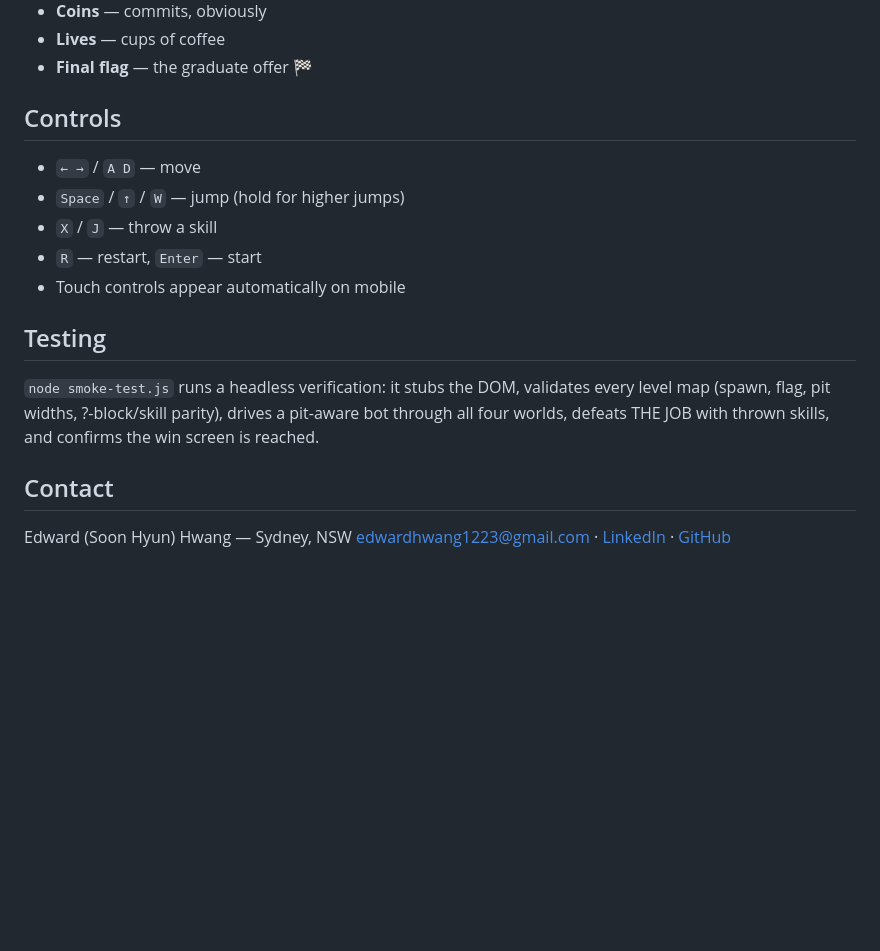
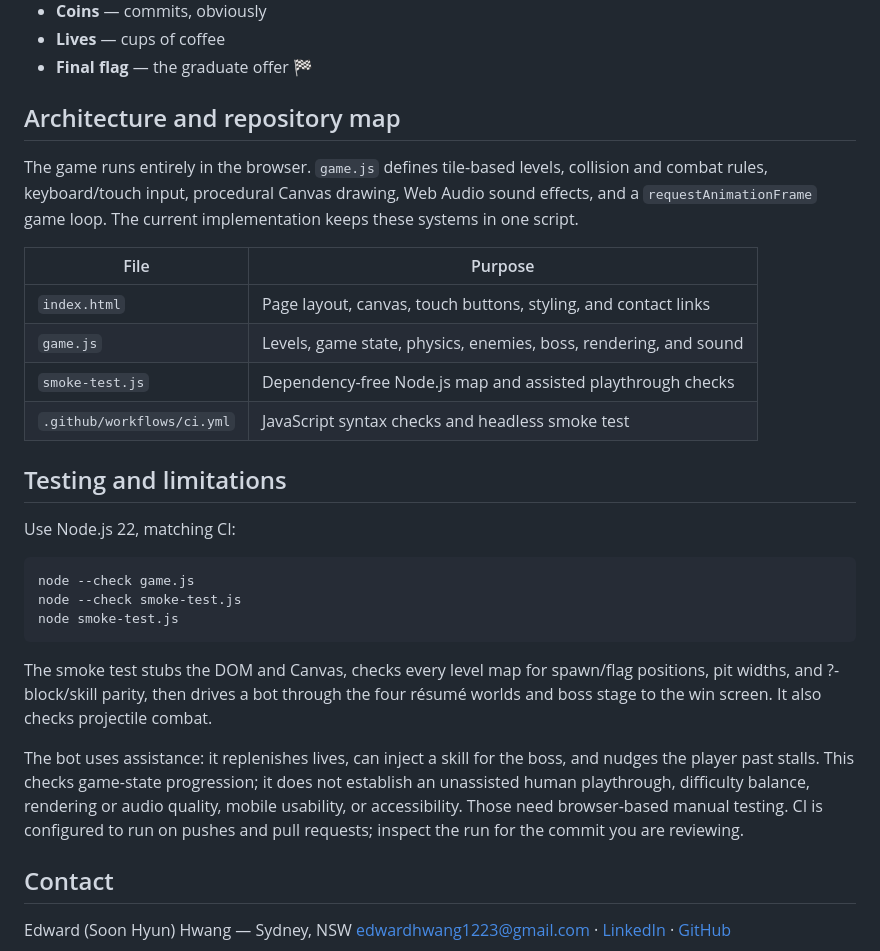
Before and after one commit to EdwardH-jedi/career-quest, a Markdown page: README.md, the part around one of its changes. GitHub-like rendering; blank space fills up the shorter version.

````diff
--- a/README.md
+++ b/README.md
@@ -61,20 +74,41 @@ Stomping works too. QA is QA.
 - **Lives** — cups of coffee
 - **Final flag** — the graduate offer 🏁
 
-## Controls
+## Architecture and repository map
 
-- `← →` / `A D` — move
-- `Space` / `↑` / `W` — jump (hold for higher jumps)
-- `X` / `J` — throw a skill
-- `R` — restart, `Enter` — start
-- Touch controls appear automatically on mobile
+The game runs entirely in the browser. `game.js` defines tile-based levels,
+collision and combat rules, keyboard/touch input, procedural Canvas drawing,
+Web Audio sound effects, and a `requestAnimationFrame` game loop. The current
+implementation keeps these systems in one script.
 
-## Testing
+| File | Purpose |
+|---|---|
+| `index.html` | Page layout, canvas, touch buttons, styling, and contact links |
+| `game.js` | Levels, game state, physics, enemies, boss, rendering, and sound |
+| `smoke-test.js` | Dependency-free Node.js map and assisted playthrough checks |
+| `.github/workflows/ci.yml` | JavaScript syntax checks and headless smoke test |
 
-`node smoke-test.js` runs a headless verification: it stubs the DOM, validates
-every level map (spawn, flag, pit widths, ?-block/skill parity), drives a
-pit-aware bot through all four worlds, defeats THE JOB with thrown skills, and
-confirms the win screen is reached.
+## Testing and limitations
+
+Use Node.js 22, matching CI:
+
+```bash
+node --check game.js
+node --check smoke-test.js
+node smoke-test.js
+```
+
+The smoke test stubs the DOM and Canvas, checks every level map for spawn/flag
+positions, pit widths, and ?-block/skill parity, then drives a bot through the
+four résumé worlds and boss stage to the win screen. It also checks projectile
+combat.
+
+The bot uses assistance: it replenishes lives, can inject a skill for the boss,
+and nudges the player past stalls. This checks game-state progression; it does
+not establish an unassisted human playthrough, difficulty balance, rendering or
+audio quality, mobile usability, or accessibility. Those need browser-based
+manual testing. CI is configured to run on pushes and pull requests; inspect the
+run for the commit you are reviewing.
 
 ## Contact
 
````
Also changed, not shown: other parts of README.md (+46 -33 lines).
